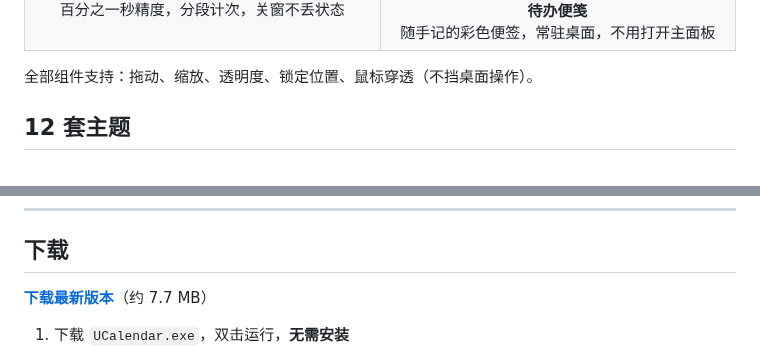
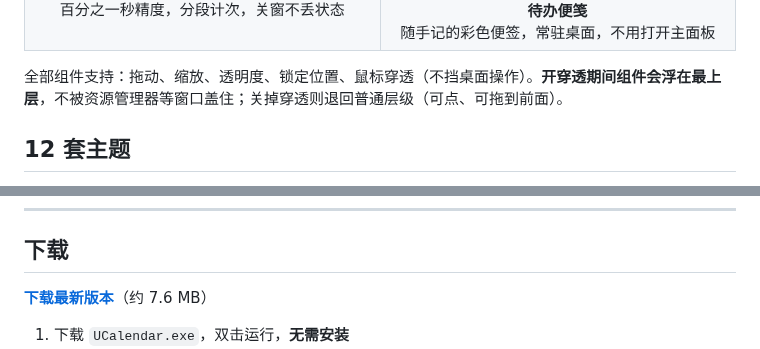
Before and after one commit to tobaba/UCalendar, a Markdown page: README.md, 2 parts joined by grey strips. Rendered like a GitHub page.

```diff
--- a/README.md
+++ b/README.md
@@ -70,7 +86,7 @@ AI：已写入日历 ✅
 </tr>
 </table>
 
-全部组件支持：拖动、缩放、透明度、锁定位置、鼠标穿透（不挡桌面操作）。
+全部组件支持：拖动、缩放、透明度、锁定位置、鼠标穿透（不挡桌面操作）。**开穿透期间组件会浮在最上层**，不被资源管理器等窗口盖住；关掉穿透则退回普通层级（可点、可拖到前面）。
 
 ## 12 套主题
 
@@ -91,7 +107,7 @@ AI：已写入日历 ✅
 
 ## 下载
 
-**[下载最新版本](https://github.com/tobaba/UCalendar/releases/latest/download/UCalendar.exe)**（约 7.7 MB）
+**[下载最新版本](https://github.com/tobaba/UCalendar/releases/latest/download/UCalendar.exe)**（约 7.6 MB）
 
 1. 下载 `UCalendar.exe`，双击运行，**无需安装**
 2. 左键点任务栏时钟呼出面板；右键时钟是快捷菜单
```
Also changed, not shown: other parts of README.md (+18 -2 lines), assets/readme/menu.png (added), assets/readme/tray.png (added).
